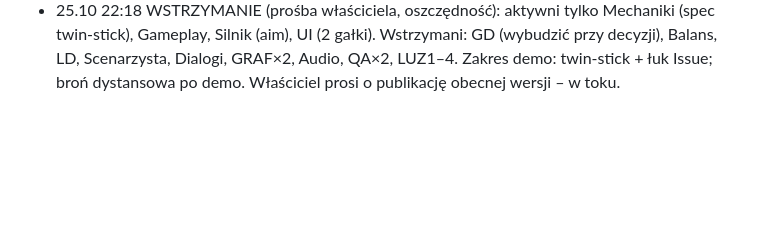
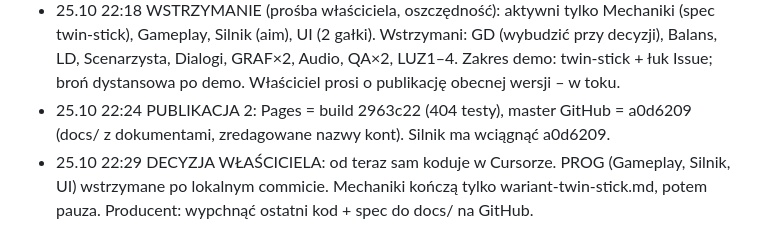
Before and after one commit to ziemniaczkisasuper/gra, a Markdown page: docs/plan-produkcji.md, the part around the change. Drawn GitHub-style; blank space fills up the shorter version.

Commit message:
docs: wariant twin-stick v0.6 + START-CURSOR

```diff
--- a/docs/plan-produkcji.md
+++ b/docs/plan-produkcji.md
@@ -94,3 +94,5 @@ AUDIO: poza M1.
 - 25.10 22:01 DECYZJA GD (twin-stick): prawa gałka = kierunek ataku, bez bump-attack; Issue wręcz z zamachem łukiem 2 pola/~90°/obszarowo; broń dystansowa jako 2. typ broni od głęb. 1. Mechaniki: design/wariant-twin-stick.md. Rozesłane do Balansu (v1.3), Gameplay, UI.
 - 25.10 22:02 Silnik: HEAD gotowy do wgrania (base './' 1dfd474, QA 011/012, font v1.3). Wstrzymane: następna publikacja razem z twin-stick, po zgodzie właściciela.
 - 25.10 22:18 WSTRZYMANIE (prośba właściciela, oszczędność): aktywni tylko Mechaniki (spec twin-stick), Gameplay, Silnik (aim), UI (2 gałki). Wstrzymani: GD (wybudzić przy decyzji), Balans, LD, Scenarzysta, Dialogi, GRAF×2, Audio, QA×2, LUZ1–4. Zakres demo: twin-stick + łuk Issue; broń dystansowa po demo. Właściciel prosi o publikację obecnej wersji – w toku.
+- 25.10 22:24 PUBLIKACJA 2: Pages = build 2963c22 (404 testy), master GitHub = a0d6209 (docs/ z dokumentami, zredagowane nazwy kont). Silnik ma wciągnąć a0d6209.
+- 25.10 22:29 DECYZJA WŁAŚCICIELA: od teraz sam koduje w Cursorze. PROG (Gameplay, Silnik, UI) wstrzymane po lokalnym commicie. Mechaniki kończą tylko wariant-twin-stick.md, potem pauza. Producent: wypchnąć ostatni kod + spec do docs/ na GitHub.
```
Also changed, not shown: docs/START-CURSOR.md (added, +52 -0 lines), docs/design/wariant-twin-stick.md (added, +254 -0 lines).
